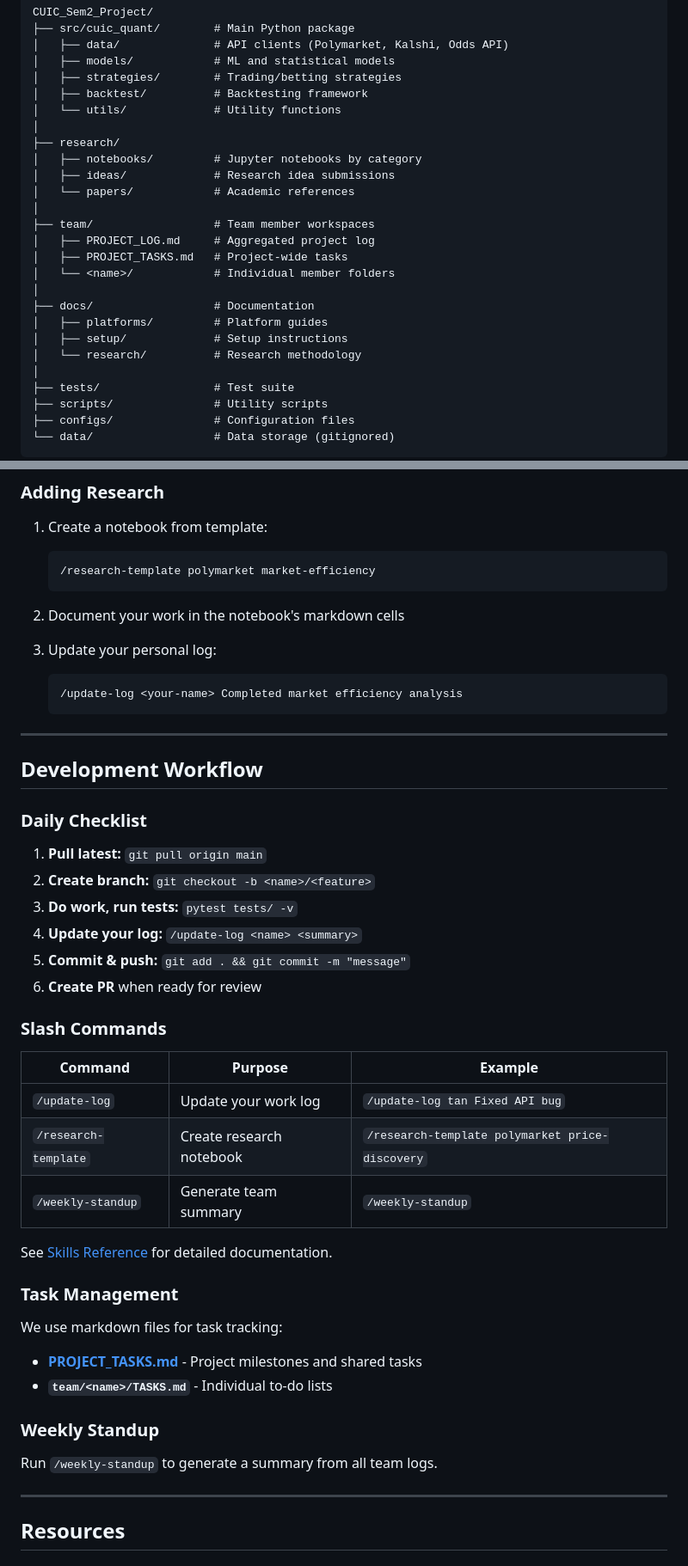
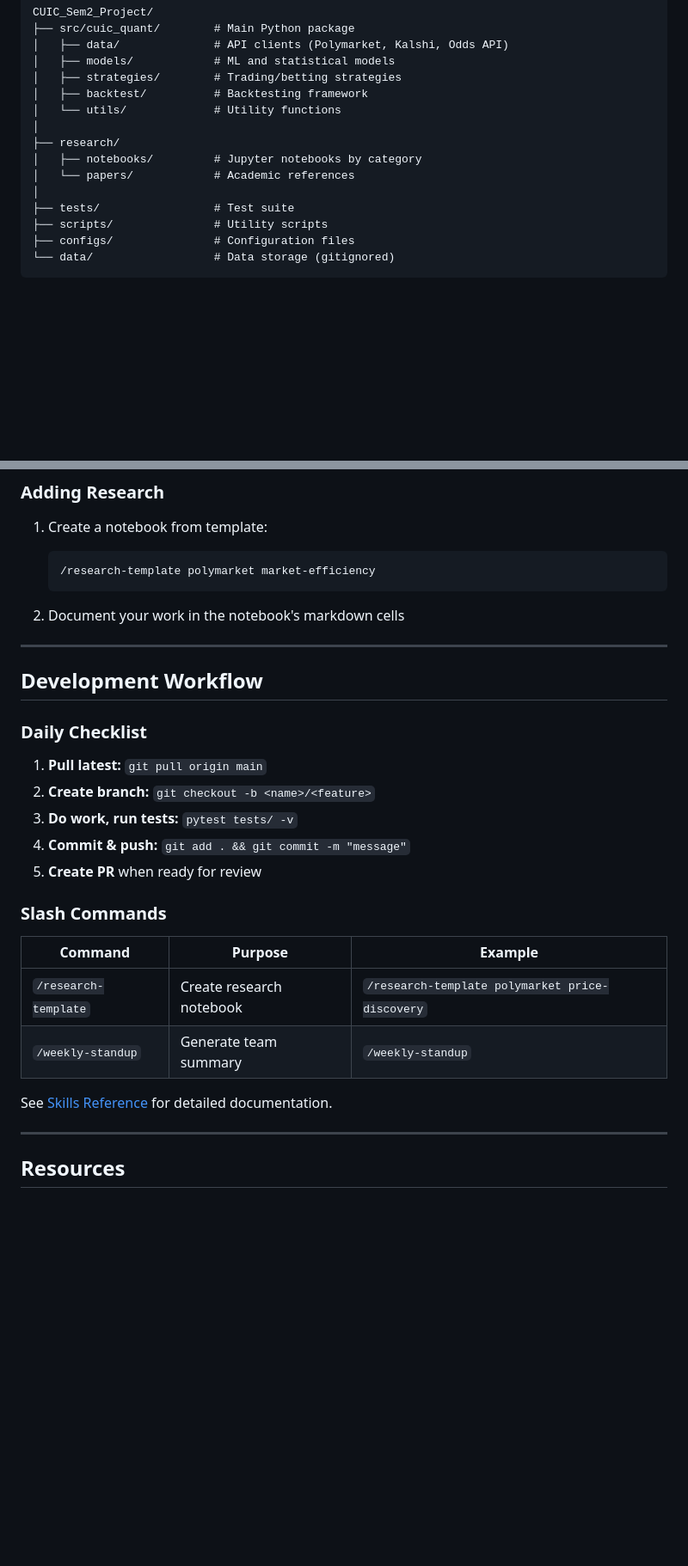
Before and after one commit to TanishqK27/CUIC_Sem2_Project, a Markdown page: README.md, 2 parts joined by grey strips. Shown at 86% size. Drawn GitHub-style; blank space fills up the shorter version.

````diff
--- a/README.md
+++ b/README.md
@@ -72,18 +72,7 @@ CUIC_Sem2_Project/
 │
 ├── research/
 │   ├── notebooks/         # Jupyter notebooks by category
-│   ├── ideas/             # Research idea submissions
 │   └── papers/            # Academic references
-│
-├── team/                  # Team member workspaces
-│   ├── PROJECT_LOG.md     # Aggregated project log
-│   ├── PROJECT_TASKS.md   # Project-wide tasks
-│   └── <name>/            # Individual member folders
-│
-├── docs/                  # Documentation
-│   ├── platforms/         # Platform guides
-│   ├── setup/             # Setup instructions
-│   └── research/          # Research methodology
 │
 ├── tests/                 # Test suite
 ├── scripts/               # Utility scripts
@@ -222,11 +219,6 @@ pytest tests/test_strategies.py -v
 
 2. Document your work in the notebook's markdown cells
 
-3. Update your personal log:
-   ```
-   /update-log <your-name> Completed market efficiency analysis
-   ```
-
 ---
 
 ## Development Workflow
@@ -236,30 +228,17 @@ pytest tests/test_strategies.py -v
 1. **Pull latest:** `git pull origin main`
 2. **Create branch:** `git checkout -b <name>/<feature>`
 3. **Do work, run tests:** `pytest tests/ -v`
-4. **Update your log:** `/update-log <name> <summary>`
-5. **Commit & push:** `git add . && git commit -m "message"`
-6. **Create PR** when ready for review
+4. **Commit & push:** `git add . && git commit -m "message"`
+5. **Create PR** when ready for review
 
 ### Slash Commands
 
 | Command | Purpose | Example |
 |---------|---------|---------|
-| `/update-log` | Update your work log | `/update-log tan Fixed API bug` |
 | `/research-template` | Create research notebook | `/research-template polymarket price-discovery` |
 | `/weekly-standup` | Generate team summary | `/weekly-standup` |
 
-See [Skills Reference](docs/setup/skills-reference.md) for detailed documentation.
-
-### Task Management
-
-We use markdown files for task tracking:
-
-- **[PROJECT_TASKS.md](team/PROJECT_TASKS.md)** - Project milestones and shared tasks
-- **`team/<name>/TASKS.md`** - Individual to-do lists
-
-### Weekly Standup
-
-Run `/weekly-standup` to generate a summary from all team logs.
+See [Skills Reference](https://github.com/TanishqK27/CUIC_Sem2_Project/wiki/Skills-Reference) for detailed documentation.
 
 ---
 
````
Also changed, not shown: other parts of README.md (+18 -10 lines).
